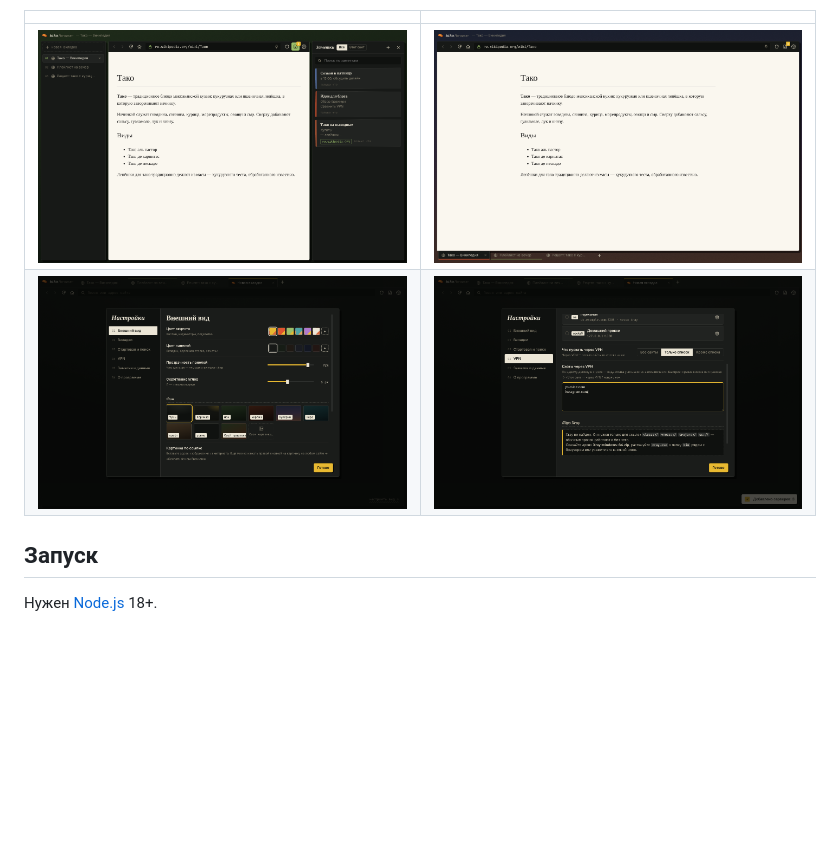
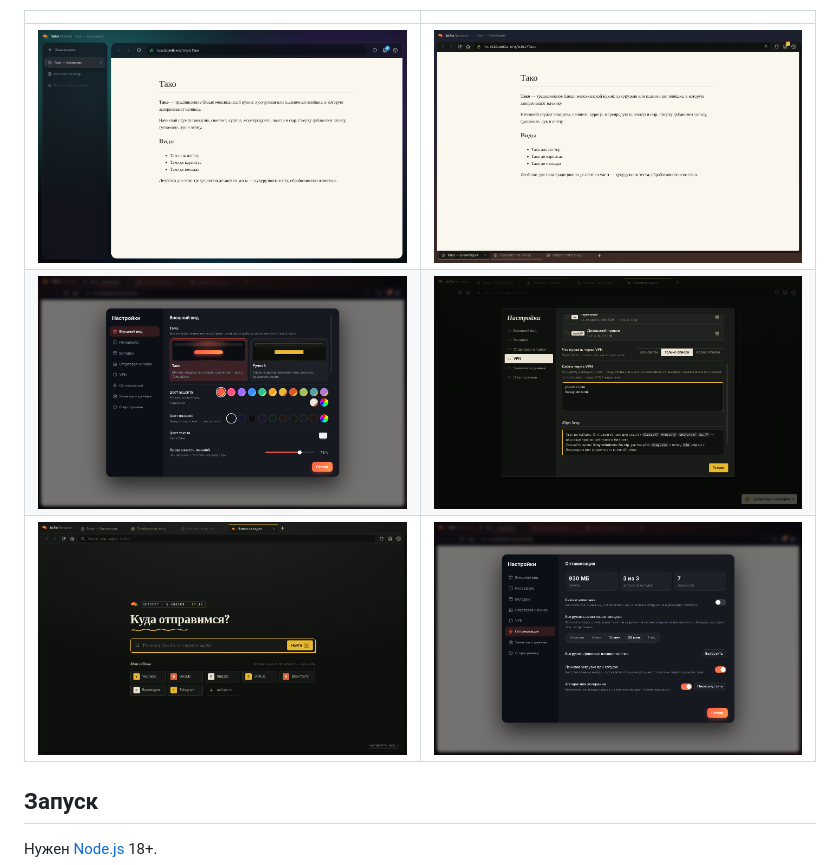
Before and after one commit to soqu4c/Tako.Browser, a Markdown page: README.md, the part around one of its changes. Rendered like a GitHub page; pictures changed too: docs/screenshots/perf.png (added), docs/screenshots/settings-look.png, docs/screenshots/tabs-left.png; blank space fills up the shorter version.

```diff
--- a/README.md
+++ b/README.md
@@ -45,6 +56,7 @@
 |---|---|
 | ![Вкладки слева](docs/screenshots/tabs-left.png) | ![Вкладки снизу](docs/screenshots/tabs-bottom.png) |
 | ![Настройки вида](docs/screenshots/settings-look.png) | ![VPN](docs/screenshots/vpn.png) |
+| ![Тема «Ручной»](docs/screenshots/theme-handmade.png) | ![Оптимизация](docs/screenshots/perf.png) |
 
 ## Запуск
 
```
Also changed, not shown: other parts of README.md (+16 -5 lines), docs/screenshots/notes.png, docs/screenshots/start.png, 8 other files.
